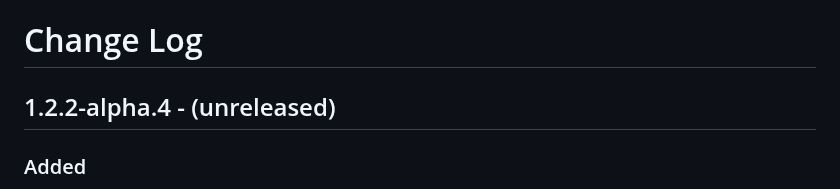
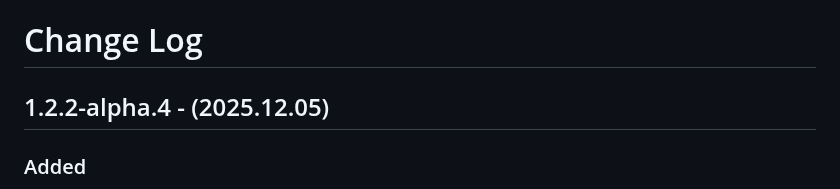
Before and after one commit to shriyanss/js-recon, a Markdown page: CHANGELOG.md, the part around one of its changes. Drawn GitHub-style.

```diff
--- a/CHANGELOG.md
+++ b/CHANGELOG.md
@@ -1,6 +1,6 @@
 # Change Log
 
-## 1.2.2-alpha.4 - (unreleased)
+## 1.2.2-alpha.4 - (2025.12.05)
 
 ### Added
 
```
Also changed, not shown: other parts of CHANGELOG.md (+1 -1 lines).
